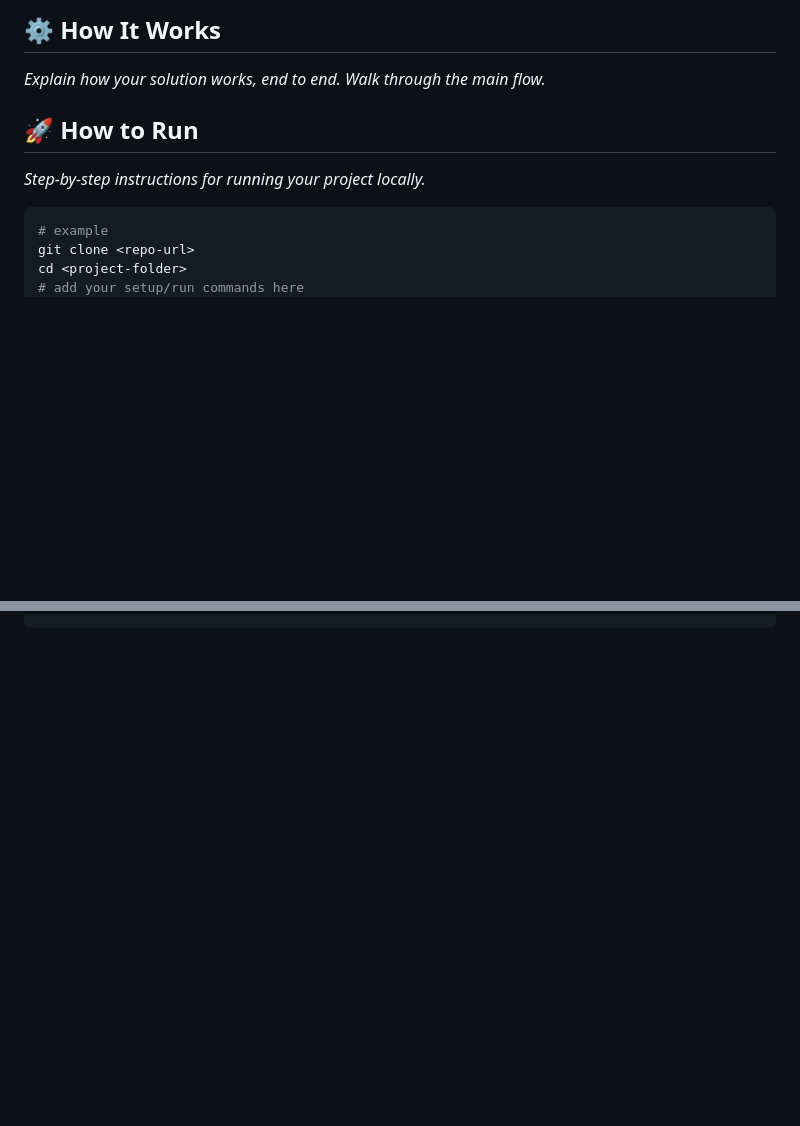
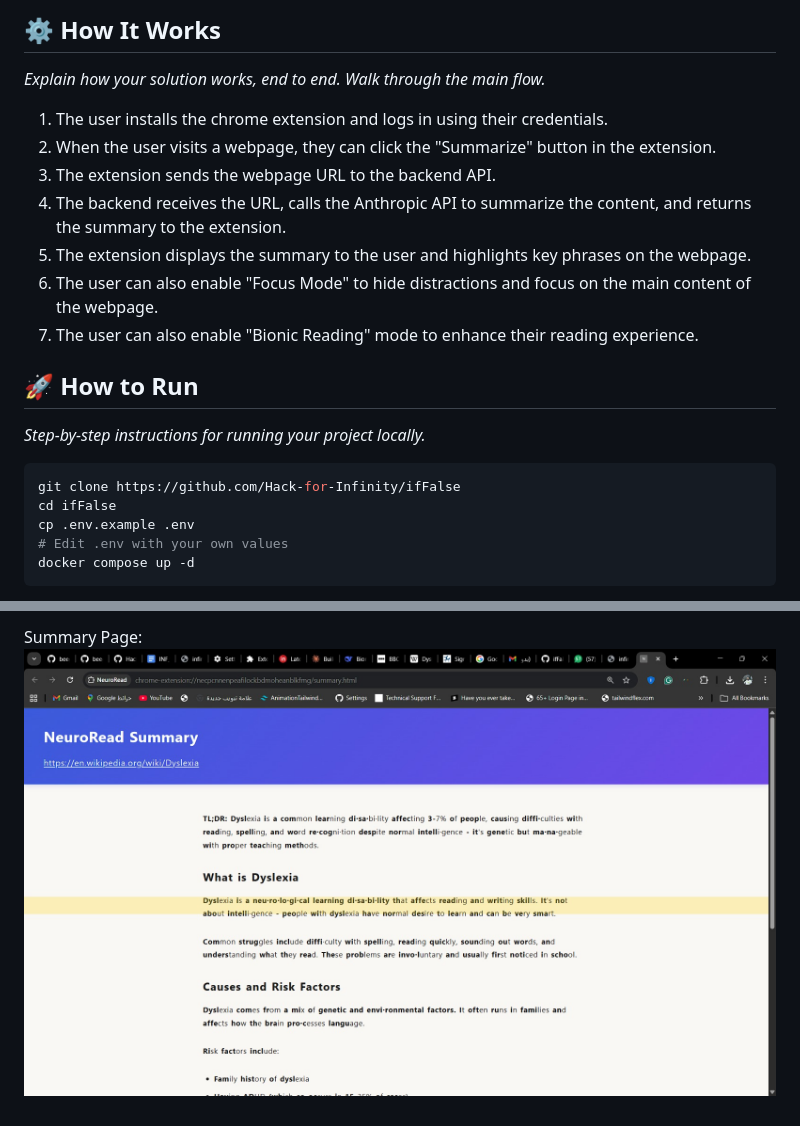
Before and after one commit to Hack-for-Infinity/ifFalse, a Markdown page: README.md, 2 parts joined by grey strips. GitHub-like rendering; pictures changed too: assets/summary.jpeg (added); blank space fills up the shorter version.

````diff
--- a/README.md
+++ b/README.md
@@ -80,14 +123,23 @@ Projects will be evaluated on:
 ## ⚙️ How It Works
 
 *Explain how your solution works, end to end. Walk through the main flow.*
+
+1. The user installs the chrome extension and logs in using their credentials.
+2. When the user visits a webpage, they can click the "Summarize" button in the extension.
+3. The extension sends the webpage URL to the backend API.
+4. The backend receives the URL, calls the Anthropic API to summarize the content, and returns the summary to the extension.
+5. The extension displays the summary to the user and highlights key phrases on the webpage.
+6. The user can also enable "Focus Mode" to hide distractions and focus on the main content of the webpage.
+7. The user can also enable "Bionic Reading" mode to enhance their reading experience.
 
 ## 🚀 How to Run
 
 *Step-by-step instructions for running your project locally.*
 
 ```bash
-# example
-git clone <repo-url>
-cd <project-folder>
-# add your setup/run commands here
+git clone https://github.com/Hack-for-Infinity/ifFalse
+cd ifFalse
+cp .env.example .env
+# Edit .env with your own values
+docker compose up -d
 ```
@@ -93,0 +162,2 @@ cd <project-folder>
+Summary Page:
+![summary](./assets/summary.jpeg)
````
Also changed, not shown: other parts of README.md (+64 -5 lines), assets/bionic-off.jpeg (added), assets/bionic-on.jpeg (added), assets/extension.jpeg (added), 1 other file.
